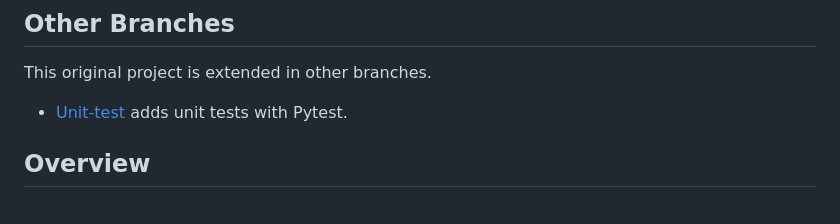
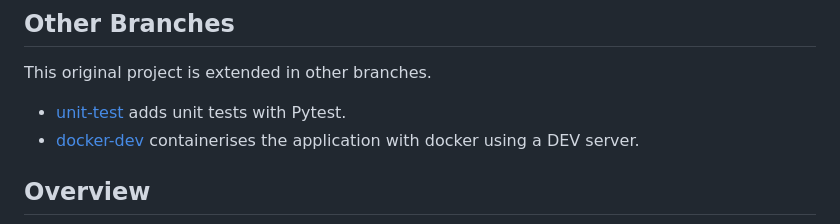
Before and after one commit to gabrielcostasilva/python-flask-todo, a Markdown page: README.md, the part around the change. Rendered like a GitHub page.

Commit message:
Added docker-dev to docs

```diff
--- a/README.md
+++ b/README.md
@@ -5,7 +5,8 @@ This is a traditional Python 3 TODO app with [Flask framework](https://flask.pal
 
 This original project is extended in other branches.
 
-- [Unit-test](https://github.com/gabrielcostasilva/python-flask-todo/tree/unit-test) adds unit tests with Pytest.
+- [unit-test](https://github.com/gabrielcostasilva/python-flask-todo/tree/unit-test) adds unit tests with Pytest.
+- [docker-dev](https://github.com/gabrielcostasilva/python-flask-todo/tree/docker-dev) containerises the application with docker using a DEV server.
 
 ## Overview
 <img src="./docs/main.png" />
```
